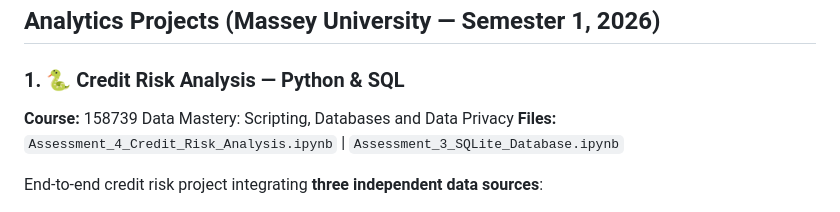
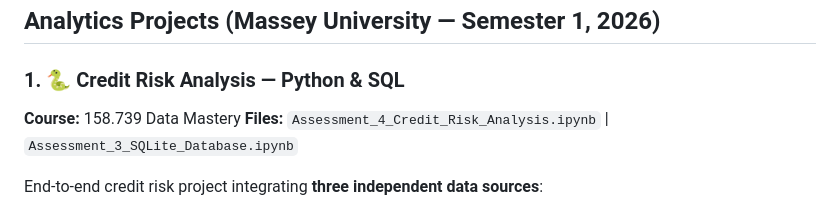
Before and after one commit to sanjoyboseNZ/analytics-portfolio, a Markdown page: README.md, the part around the change. Rendered like a GitHub page.

```diff
--- a/README.md
+++ b/README.md
@@ -49,7 +49,7 @@ Now based in New Zealand, I am completing a **Master of Analytics (Business) at
 ## Analytics Projects (Massey University — Semester 1, 2026)
 
 ### 1. 🐍 Credit Risk Analysis — Python & SQL
-**Course:** 158739 Data Mastery: Scripting, Databases and Data Privacy
+**Course:** 158.739 Data Mastery
 **Files:** `Assessment_4_Credit_Risk_Analysis.ipynb` | `Assessment_3_SQLite_Database.ipynb`
 
 End-to-end credit risk project integrating **three independent data sources**:
```
